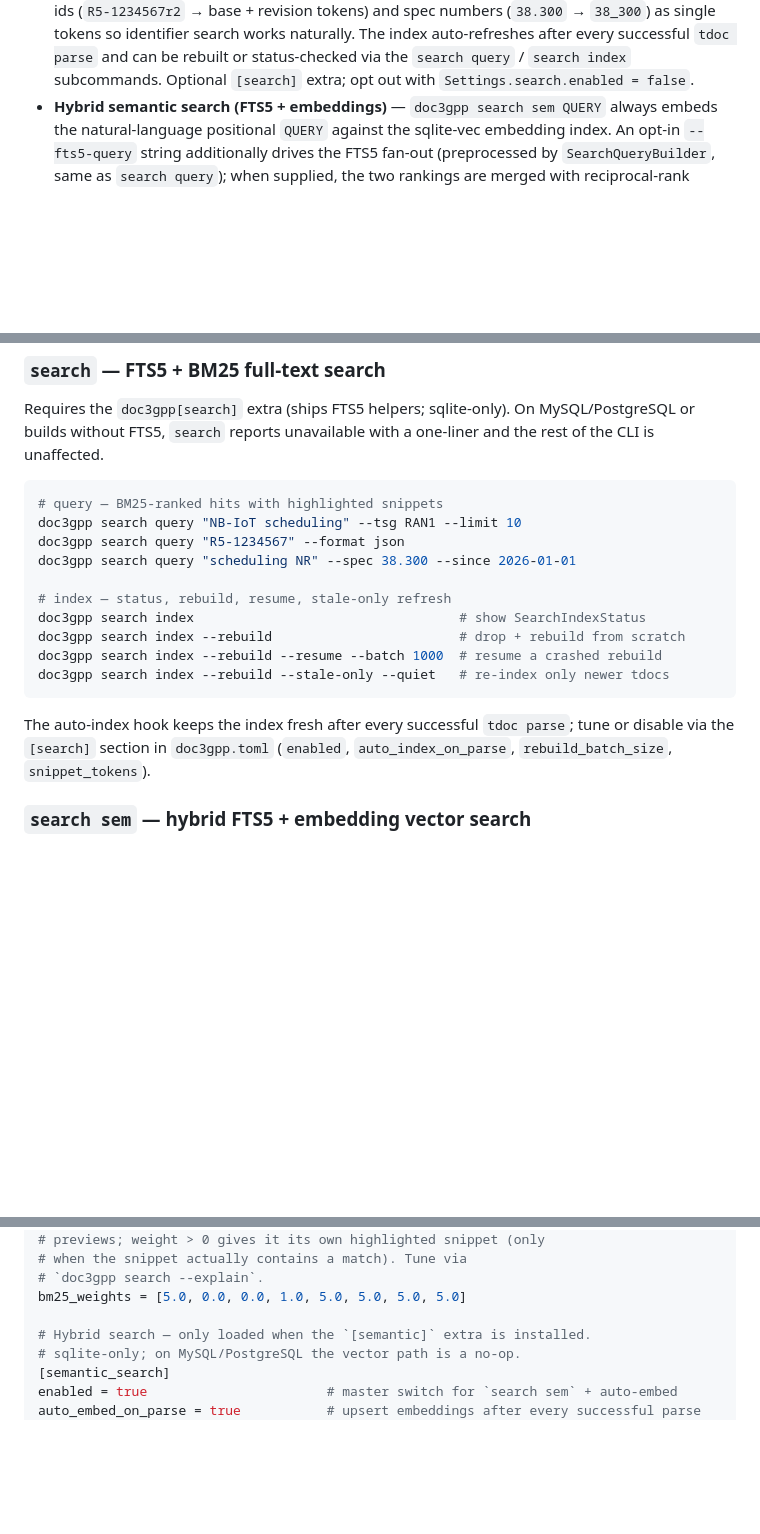
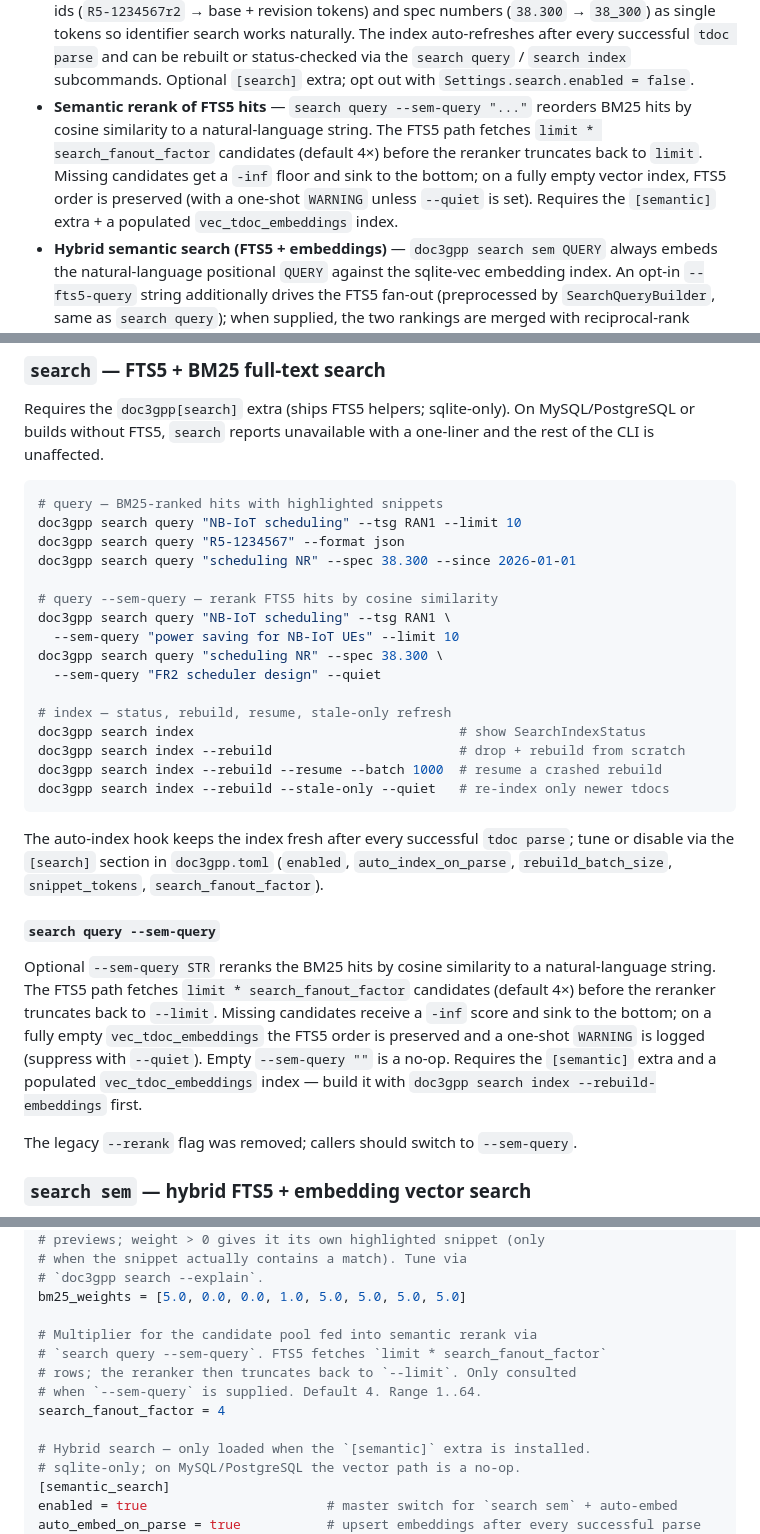
Before and after one commit to jerrywang121/doc3gpp, a Markdown page: README.md, 3 parts joined by grey strips. Rendered like a GitHub page; blank space fills up the shorter version.

Commit message:
docs(readme): document --sem-query and search_fanout_factor

```diff
--- a/README.md
+++ b/README.md
@@ -62,6 +62,14 @@ PostgreSQL available via configuration.
   every successful `tdoc parse` and can be rebuilt or status-checked
   via the `search query` / `search index` subcommands. Optional
   `[search]` extra; opt out with `Settings.search.enabled = false`.
+- **Semantic rerank of FTS5 hits** — `search query --sem-query "..."`
+  reorders BM25 hits by cosine similarity to a natural-language
+  string. The FTS5 path fetches `limit * search_fanout_factor`
+  candidates (default 4×) before the reranker truncates back to
+  `limit`. Missing candidates get a `-inf` floor and sink to the
+  bottom; on a fully empty vector index, FTS5 order is preserved
+  (with a one-shot `WARNING` unless `--quiet` is set). Requires the
+  `[semantic]` extra + a populated `vec_tdoc_embeddings` index.
 - **Hybrid semantic search (FTS5 + embeddings)** — `doc3gpp search sem
   QUERY` always embeds the natural-language positional `QUERY`
   against the sqlite-vec embedding index. An opt-in `--fts5-query`
@@ -257,6 +265,12 @@ doc3gpp search query "NB-IoT scheduling" --tsg RAN1 --limit 10
 doc3gpp search query "R5-1234567" --format json
 doc3gpp search query "scheduling NR" --spec 38.300 --since 2026-01-01
 
+# query --sem-query — rerank FTS5 hits by cosine similarity
+doc3gpp search query "NB-IoT scheduling" --tsg RAN1 \
+  --sem-query "power saving for NB-IoT UEs" --limit 10
+doc3gpp search query "scheduling NR" --spec 38.300 \
+  --sem-query "FR2 scheduler design" --quiet
+
 # index — status, rebuild, resume, stale-only refresh
 doc3gpp search index                                  # show SearchIndexStatus
 doc3gpp search index --rebuild                        # drop + rebuild from scratch
@@ -267,7 +281,23 @@ doc3gpp search index --rebuild --stale-only --quiet   # re-index only newer tdoc
 The auto-index hook keeps the index fresh after every successful
 `tdoc parse`; tune or disable via the `[search]` section in
 `doc3gpp.toml` (`enabled`, `auto_index_on_parse`,
-`rebuild_batch_size`, `snippet_tokens`).
+`rebuild_batch_size`, `snippet_tokens`, `search_fanout_factor`).
+
+#### `search query --sem-query`
+
+Optional `--sem-query STR` reranks the BM25 hits by cosine similarity
+to a natural-language string. The FTS5 path fetches
+`limit * search_fanout_factor` candidates (default 4×) before the
+reranker truncates back to `--limit`. Missing candidates receive a
+`-inf` score and sink to the bottom; on a fully empty
+`vec_tdoc_embeddings` the FTS5 order is preserved and a one-shot
+`WARNING` is logged (suppress with `--quiet`). Empty `--sem-query ""`
+is a no-op. Requires the `[semantic]` extra and a populated
+`vec_tdoc_embeddings` index — build it with
+`doc3gpp search index --rebuild-embeddings` first.
+
+The legacy `--rerank` flag was removed; callers should switch to
+`--sem-query`.
 
 ### `search sem` — hybrid FTS5 + embedding vector search
 
@@ -437,6 +467,12 @@ snippet_tokens = 8                   # FTS5 snippet() length; --snippet-tokens o
 # `doc3gpp search --explain`.
 bm25_weights = [5.0, 0.0, 0.0, 1.0, 5.0, 5.0, 5.0, 5.0]
 
+# Multiplier for the candidate pool fed into semantic rerank via
+# `search query --sem-query`. FTS5 fetches `limit * search_fanout_factor`
+# rows; the reranker then truncates back to `--limit`. Only consulted
+# when `--sem-query` is supplied. Default 4. Range 1..64.
+search_fanout_factor = 4
+
 # Hybrid search — only loaded when the `[semantic]` extra is installed.
 # sqlite-only; on MySQL/PostgreSQL the vector path is a no-op.
 [semantic_search]
```
